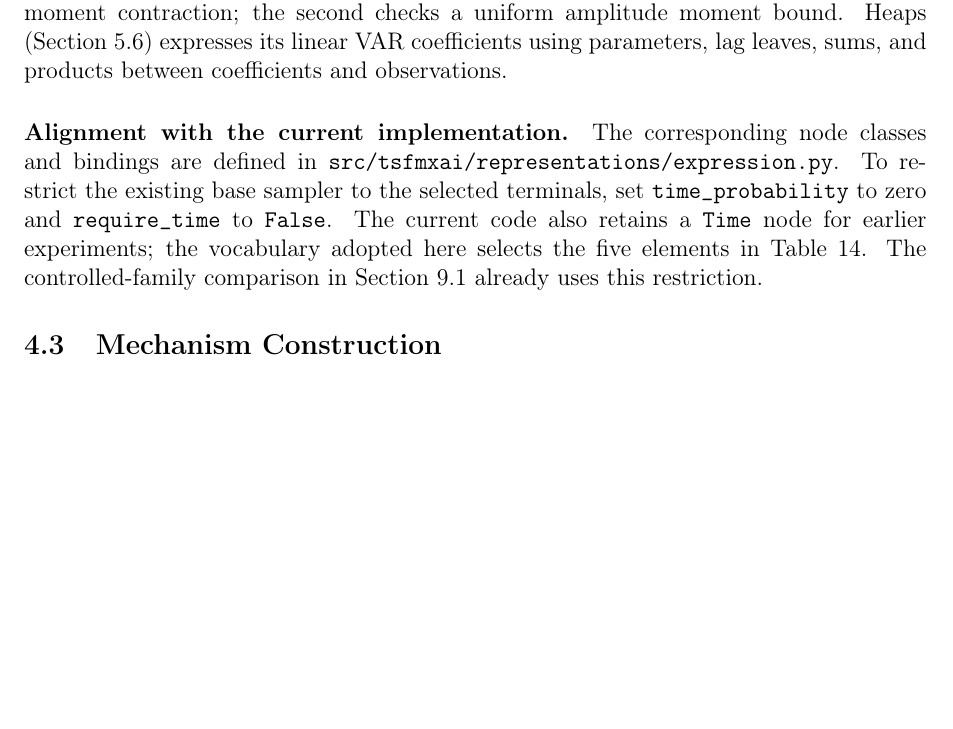
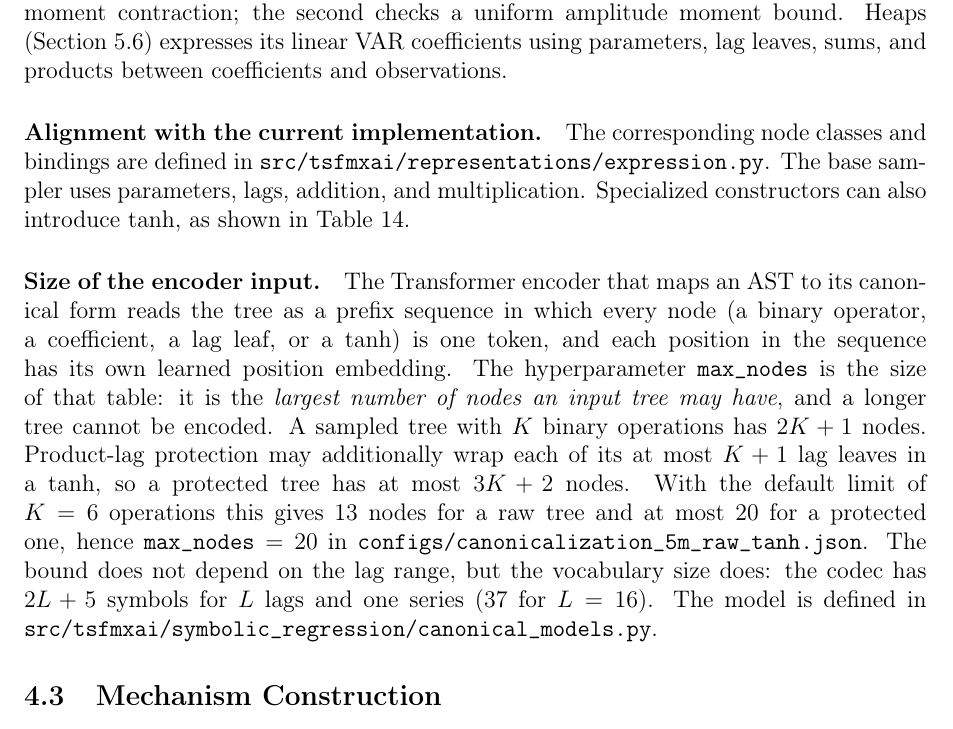
Before and after one commit to MateusWiteck/tsfmxai, a LaTeX document (report/english/main.tex, which reads report/english/chapters/implemented_generator/02_vocabulary_and_representation.tex): part of page 68 of 95, cut so that both start at the same text, the shorter picture padded with empty space. Compiled offline with pdfLaTeX.

Commit message:
Report: vocabulary without the time terminal, and the encoder input size
The vocabulary section describes the sampler as parameters, lags, addition and
multiplication (tanh only in specialized constructors) and adds a paragraph on
the size of the Transformer input: max_nodes is the largest tree the encoder can
read, 2K+1 nodes for K binary operations and at most 3K+2 once product-lag
protection wraps lag leaves in tanh, which gives 13 and 20 for K=6; the
vocabulary has 2L+5 symbols for L lags (37 for 16).

Co-Authored-By: Claude Sonnet 5.5 <noreply@anthropic.com>

```diff
--- a/report/english/chapters/implemented_generator/02_vocabulary_and_representation.tex
+++ b/report/english/chapters/implemented_generator/02_vocabulary_and_representation.tex
@@ -96,10 +96,23 @@ observations.
 
 \paragraph{Alignment with the current implementation.}
 The corresponding node classes and bindings are defined in
-\path{src/tsfmxai/representations/expression.py}. To restrict the existing
-base sampler to the selected terminals, set \texttt{time\_probability} to
-zero and \texttt{require\_time} to \texttt{False}.
-The current code also retains a \texttt{Time} node for earlier experiments;
-the vocabulary adopted here selects the five elements in
-Table~\ref{tab:generator-vocabulary}. The controlled-family comparison in
-Section~\ref{sec:generator-evaluation-protocol} already uses this restriction.
+\path{src/tsfmxai/representations/expression.py}. The base sampler uses
+parameters, lags, addition, and multiplication. Specialized constructors can
+also introduce $\tanh$, as shown in Table~\ref{tab:generator-vocabulary}.
+
+\paragraph{Size of the encoder input.}
+The Transformer encoder that maps an AST to its canonical form reads the tree
+as a prefix sequence in which every node (a binary operator, a coefficient, a
+lag leaf, or a $\tanh$) is one token, and each position in the sequence has its
+own learned position embedding. The hyperparameter \texttt{max\_nodes} is the
+size of that table: it is the \emph{largest number of nodes an input tree may
+have}, and a longer tree cannot be encoded. A sampled tree with $K$ binary
+operations has $2K+1$ nodes. Product-lag protection may additionally wrap each
+of its at most $K+1$ lag leaves in a $\tanh$, so a protected tree has at most
+$3K+2$ nodes. With the default limit of $K=6$ operations this gives 13 nodes
+for a raw tree and at most 20 for a protected one, hence
+\texttt{max\_nodes}${}=20$ in
+\path{configs/canonicalization_5m_raw_tanh.json}. The bound does not depend on
+the lag range, but the vocabulary size does: the codec has
+$2L+5$ symbols for $L$ lags and one series (37 for $L=16$). The model is
+defined in \path{src/tsfmxai/symbolic_regression/canonical_models.py}.
```
